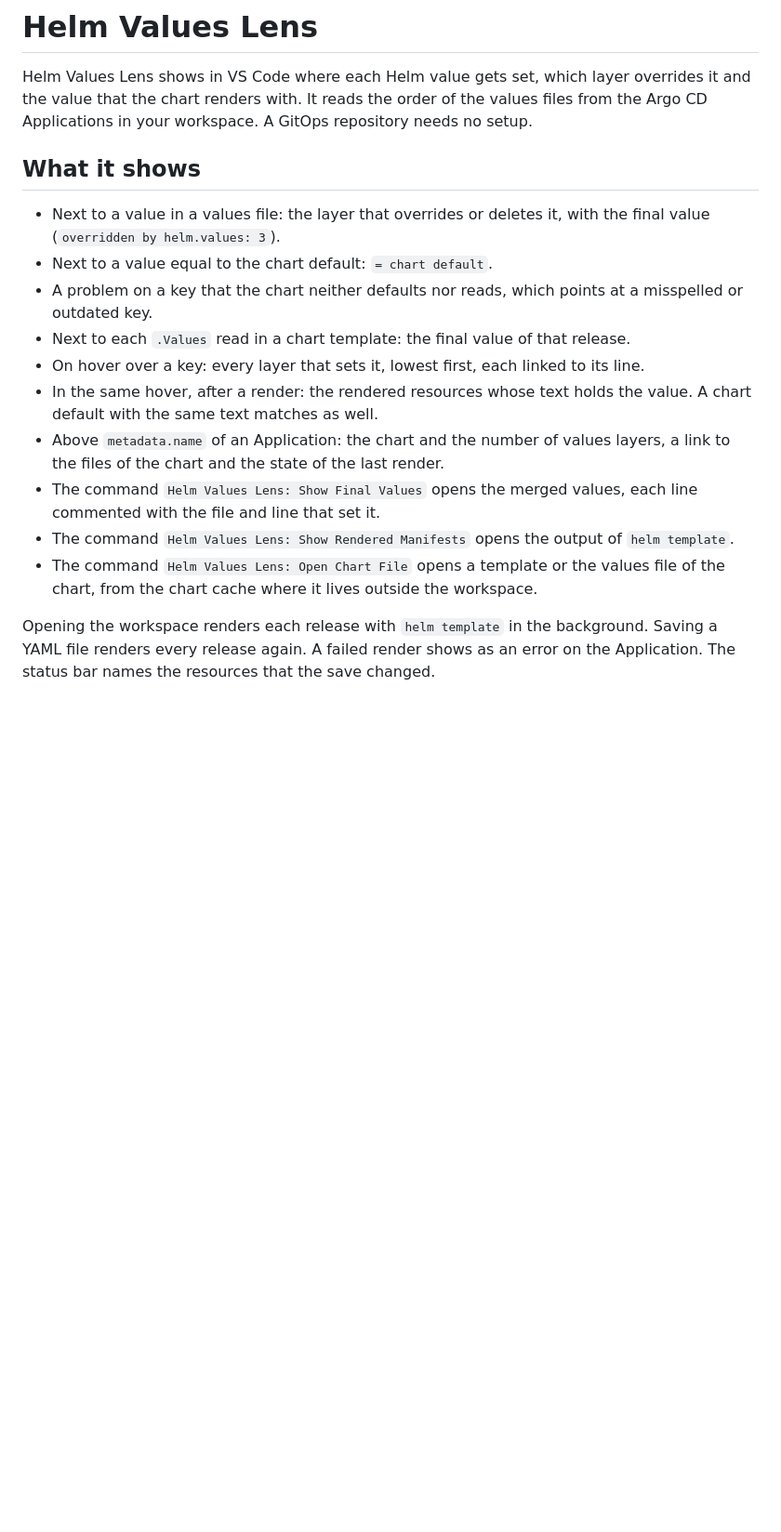
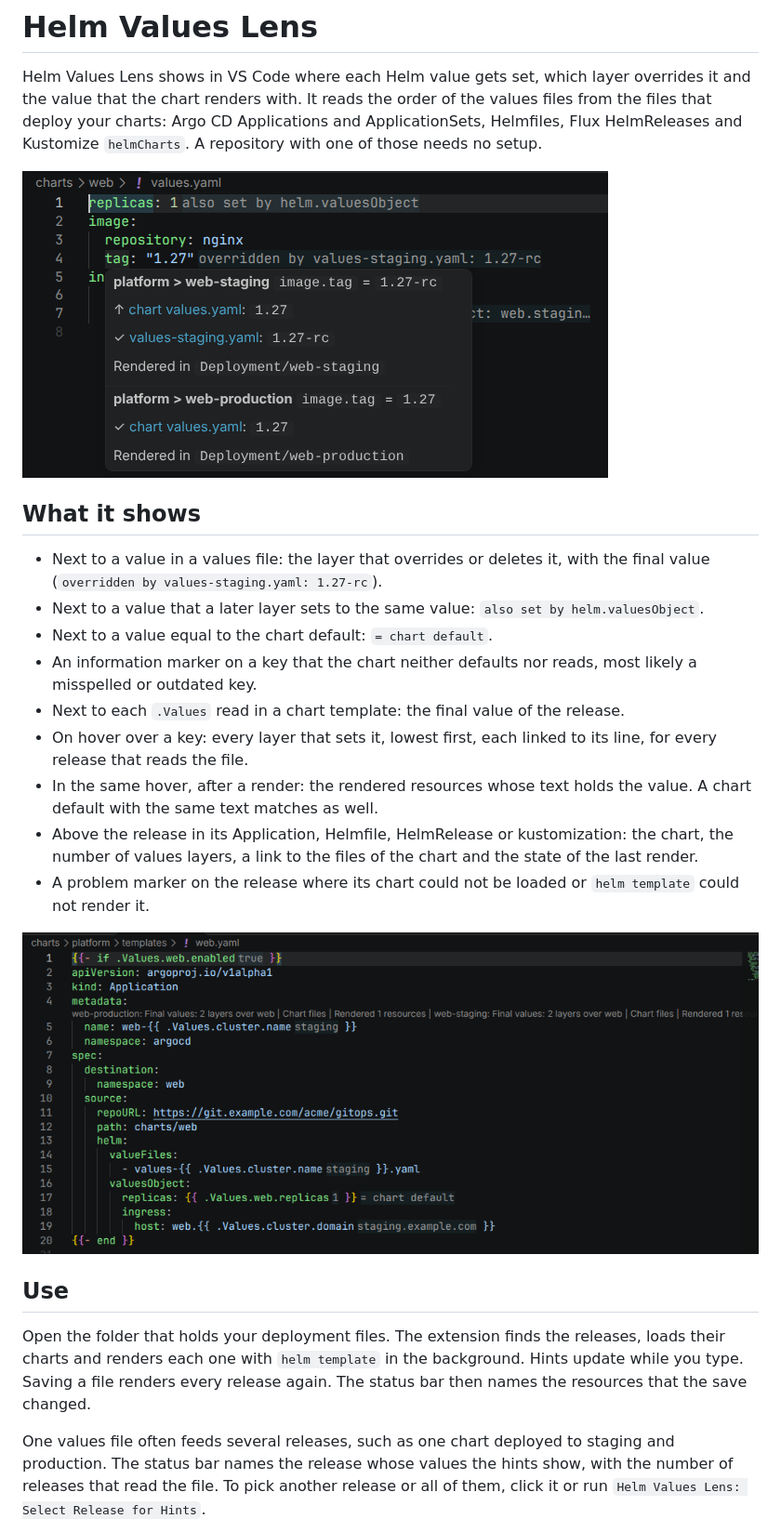
Before and after one commit to bjoern621/helm-values-lens, a Markdown page: README.md, the part around one of its changes. Shown at 93% size. Rendered like a GitHub page; pictures changed too: docs/template.png (added), docs/values-file.png (added); blank space fills up the shorter version.

Commit message:
Describe every supported setup, the release picker and the settings in the README
The screenshots come from the gitops test workspace.

```diff
--- a/README.md
+++ b/README.md
@@ -1,24 +1,35 @@
 # Helm Values Lens
 
 Helm Values Lens shows in VS Code where each Helm value gets set, which layer overrides it and the value that the chart renders with.
-It reads the order of the values files from the Argo CD Applications in your workspace.
-A GitOps repository needs no setup.
+It reads the order of the values files from the files that deploy your charts: Argo CD Applications and ApplicationSets, Helmfiles, Flux HelmReleases and Kustomize `helmCharts`.
+A repository with one of those needs no setup.
+
+![A values file with the hints of the release picked in the status bar and the hover listing every release that reads the file](docs/values-file.png)
 
 ## What it shows
 
-- Next to a value in a values file: the layer that overrides or deletes it, with the final value (`overridden by helm.values: 3`).
+- Next to a value in a values file: the layer that overrides or deletes it, with the final value (`overridden by values-staging.yaml: 1.27-rc`).
+- Next to a value that a later layer sets to the same value: `also set by helm.valuesObject`.
 - Next to a value equal to the chart default: `= chart default`.
-- A problem on a key that the chart neither defaults nor reads, which points at a misspelled or outdated key.
-- Next to each `.Values` read in a chart template: the final value of that release.
-- On hover over a key: every layer that sets it, lowest first, each linked to its line.
+- An information marker on a key that the chart neither defaults nor reads, most likely a misspelled or outdated key.
+- Next to each `.Values` read in a chart template: the final value of the release.
+- On hover over a key: every layer that sets it, lowest first, each linked to its line, for every release that reads the file.
 - In the same hover, after a render: the rendered resources whose text holds the value.
   A chart default with the same text matches as well.
-- Above `metadata.name` of an Application: the chart and the number of values layers, a link to the files of the chart and the state of the last render.
-- The command `Helm Values Lens: Show Final Values` opens the merged values, each line commented with the file and line that set it.
-- The command `Helm Values Lens: Show Rendered Manifests` opens the output of `helm template`.
-- The command `Helm Values Lens: Open Chart File` opens a template or the values file of the chart, from the chart cache where it lives outside the workspace.
+- Above the release in its Application, Helmfile, HelmRelease or kustomization: the chart, the number of values layers, a link to the files of the chart and the state of the last render.
+- A problem marker on the release where its chart could not be loaded or `helm template` could not render it.
 
-Opening the workspace renders each release with `helm template` in the background.
-Saving a YAML file renders every release again.
-A failed render shows as an error on the Application.
-The status bar names the resources that the save changed.
+![A chart template that renders an Argo CD Application, with the final value after each .Values read and a summary of each release above metadata.name](docs/template.png)
+
+## Use
+
+Open the folder that holds your deployment files.
+The extension finds the releases, loads their charts and renders each one with `helm template` in the background.
+Hints update while you type.
+Saving a file renders every release again.
+The status bar then names the resources that the save changed.
+
+One values file often feeds several releases, such as one chart deployed to staging and production.
+The status bar names the release whose values the hints show, with the number of releases that read the file.
+To pick another release or all of them, click it or run `Helm Values Lens: Select Release for Hints`.
+
```
Also changed, not shown: other parts of README.md (+83 -19 lines), docs/release-picker.png (added).
